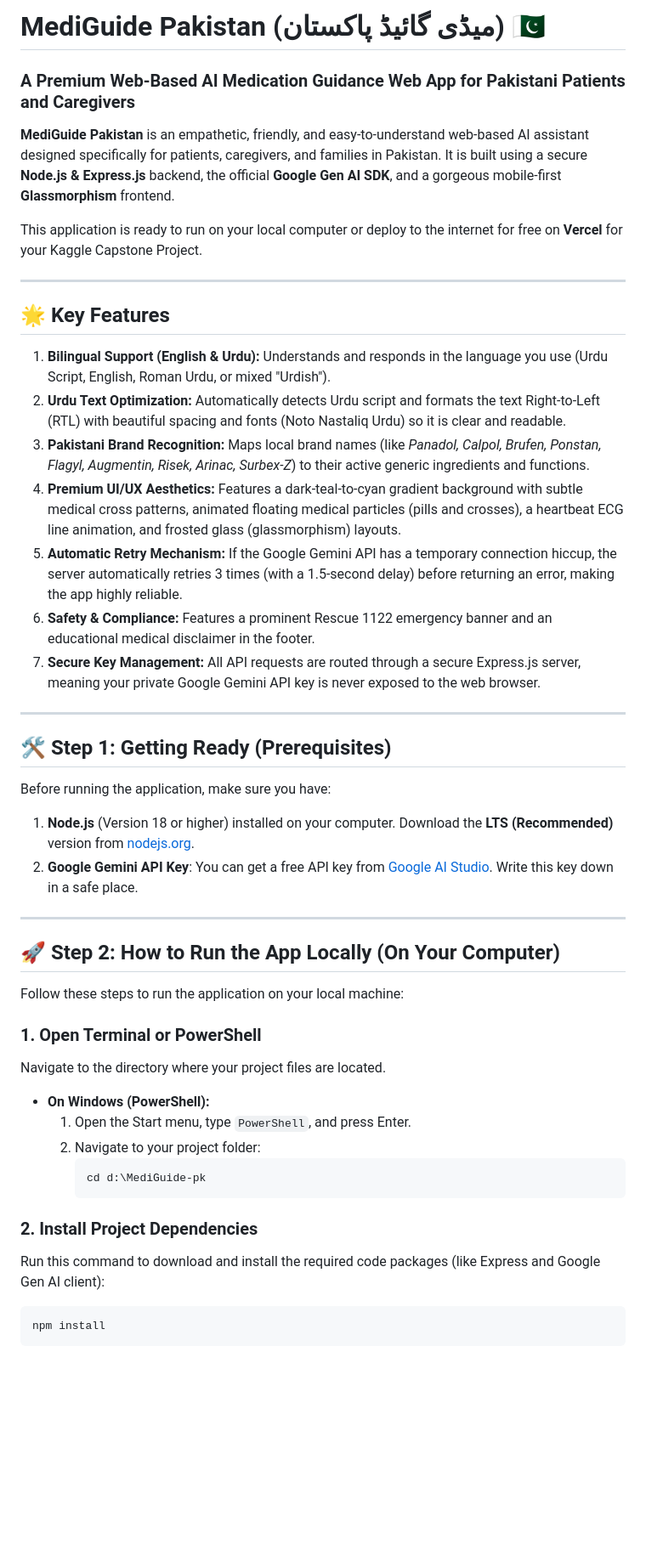
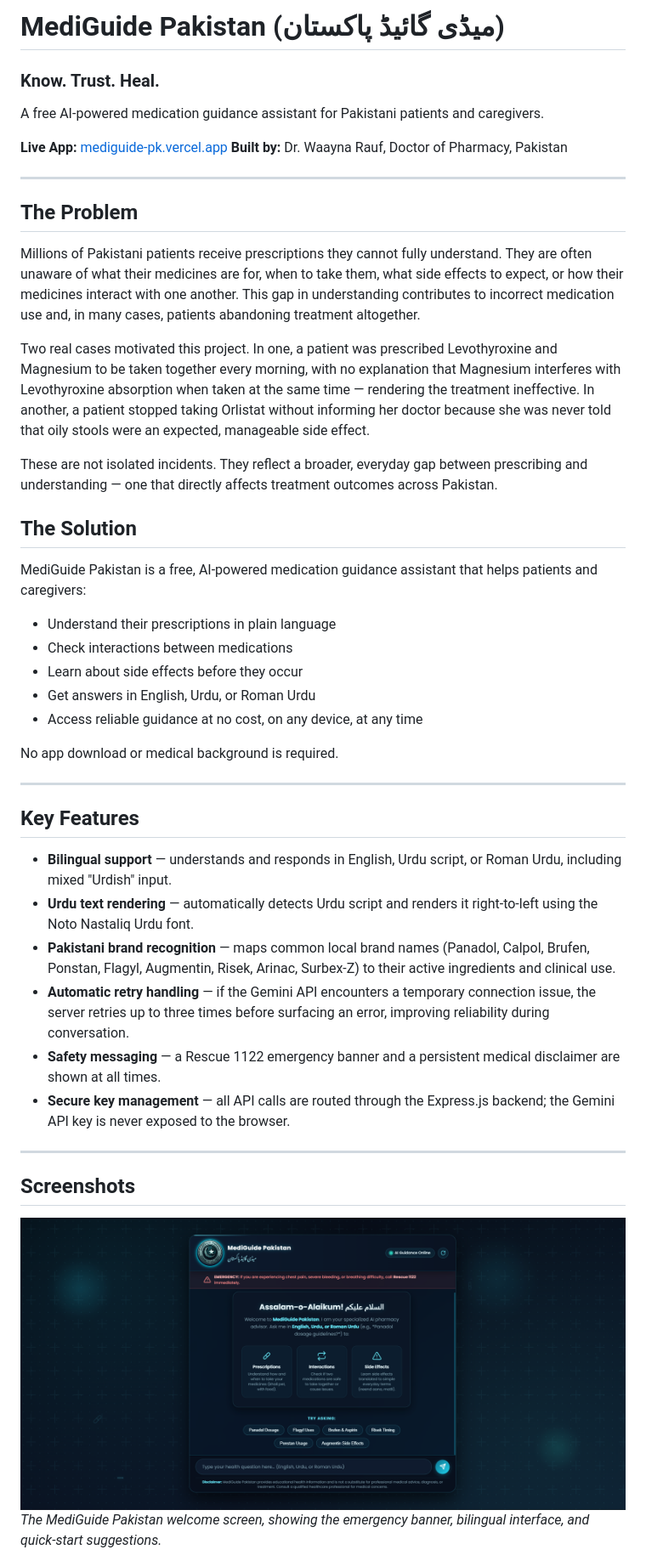
Before and after one commit to wainacode/mediguide-pk, a Markdown page: README.md, the part around one of its changes. Shown at 85% size. Rendered like a GitHub page; blank space fills up the shorter version.

````diff
--- a/README.md
+++ b/README.md
@@ -1,48 +1,49 @@
-# MediGuide Pakistan (میڈی گائیڈ پاکستان) 🇵🇰
-### A Premium Web-Based AI Medication Guidance Web App for Pakistani Patients and Caregivers
+# MediGuide Pakistan (میڈی گائیڈ پاکستان)
 
-**MediGuide Pakistan** is an empathetic, friendly, and easy-to-understand web-based AI assistant designed specifically for patients, caregivers, and families in Pakistan. It is built using a secure **Node.js & Express.js** backend, the official **Google Gen AI SDK**, and a gorgeous mobile-first **Glassmorphism** frontend.
+### Know. Trust. Heal.
 
-This application is ready to run on your local computer or deploy to the internet for free on **Vercel** for your Kaggle Capstone Project.
+A free AI-powered medication guidance assistant for Pakistani patients and caregivers.
+
+**Live App:** [mediguide-pk.vercel.app](https://mediguide-pk.vercel.app)
+**Built by:** Dr. Waayna Rauf, Doctor of Pharmacy, Pakistan
 
 ---
 
-## 🌟 Key Features
+## The Problem
 
-1. **Bilingual Support (English & Urdu):** Understands and responds in the language you use (Urdu Script, English, Roman Urdu, or mixed "Urdish").
-2. **Urdu Text Optimization:** Automatically detects Urdu script and formats the text Right-to-Left (RTL) with beautiful spacing and fonts (Noto Nastaliq Urdu) so it is clear and readable.
-3. **Pakistani Brand Recognition:** Maps local brand names (like *Panadol, Calpol, Brufen, Ponstan, Flagyl, Augmentin, Risek, Arinac, Surbex-Z*) to their active generic ingredients and functions.
-4. **Premium UI/UX Aesthetics:** Features a dark-teal-to-cyan gradient background with subtle medical cross patterns, animated floating medical particles (pills and crosses), a heartbeat ECG line animation, and frosted glass (glassmorphism) layouts.
-5. **Automatic Retry Mechanism:** If the Google Gemini API has a temporary connection hiccup, the server automatically retries 3 times (with a 1.5-second delay) before returning an error, making the app highly reliable.
-6. **Safety & Compliance:** Features a prominent Rescue 1122 emergency banner and an educational medical disclaimer in the footer.
-7. **Secure Key Management:** All API requests are routed through a secure Express.js server, meaning your private Google Gemini API key is never exposed to the web browser.
+Millions of Pakistani patients receive prescriptions they cannot fully understand. They are often unaware of what their medicines are for, when to take them, what side effects to expect, or how their medicines interact with one another. This gap in understanding contributes to incorrect medication use and, in many cases, patients abandoning treatment altogether.
+
+Two real cases motivated this project. In one, a patient was prescribed Levothyroxine and Magnesium to be taken together every morning, with no explanation that Magnesium interferes with Levothyroxine absorption when taken at the same time — rendering the treatment ineffective. In another, a patient stopped taking Orlistat without informing her doctor because she was never told that oily stools were an expected, manageable side effect.
+
+These are not isolated incidents. They reflect a broader, everyday gap between prescribing and understanding — one that directly affects treatment outcomes across Pakistan.
+
+## The Solution
+
+MediGuide Pakistan is a free, AI-powered medication guidance assistant that helps patients and caregivers:
+
+- Understand their prescriptions in plain language
+- Check interactions between medications
+- Learn about side effects before they occur
+- Get answers in English, Urdu, or Roman Urdu
+- Access reliable guidance at no cost, on any device, at any time
+
+No app download or medical background is required.
 
 ---
 
-## 🛠️ Step 1: Getting Ready (Prerequisites)
+## Key Features
 
-Before running the application, make sure you have:
-1. **Node.js** (Version 18 or higher) installed on your computer. Download the **LTS (Recommended)** version from [nodejs.org](https://nodejs.org/).
-2. **Google Gemini API Key**: You can get a free API key from [Google AI Studio](https://aistudio.google.com/). Write this key down in a safe place.
+- **Bilingual support** — understands and responds in English, Urdu script, or Roman Urdu, including mixed "Urdish" input.
+- **Urdu text rendering** — automatically detects Urdu script and renders it right-to-left using the Noto Nastaliq Urdu font.
+- **Pakistani brand recognition** — maps common local brand names (Panadol, Calpol, Brufen, Ponstan, Flagyl, Augmentin, Risek, Arinac, Surbex-Z) to their active ingredients and clinical use.
+- **Automatic retry handling** — if the Gemini API encounters a temporary connection issue, the server retries up to three times before surfacing an error, improving reliability during conversation.
+- **Safety messaging** — a Rescue 1122 emergency banner and a persistent medical disclaimer are shown at all times.
+- **Secure key management** — all API calls are routed through the Express.js backend; the Gemini API key is never exposed to the browser.
 
 ---
 
-## 🚀 Step 2: How to Run the App Locally (On Your Computer)
+## Screenshots
 
-Follow these steps to run the application on your local machine:
+![MediGuide Pakistan Homepage](public/screenshot1.png)
+*The MediGuide Pakistan welcome screen, showing the emergency banner, bilingual interface, and quick-start suggestions.*
 
-### 1. Open Terminal or PowerShell
-Navigate to the directory where your project files are located.
-* **On Windows (PowerShell):**
-  1. Open the Start menu, type `PowerShell`, and press Enter.
-  2. Navigate to your project folder:
-     ```powershell
-     cd d:\MediGuide-pk
-     ```
-
-### 2. Install Project Dependencies
-Run this command to download and install the required code packages (like Express and Google Gen AI client):
-```bash
-npm install
-```
-
````
Also changed, not shown: other parts of README.md (+98 -113 lines).
